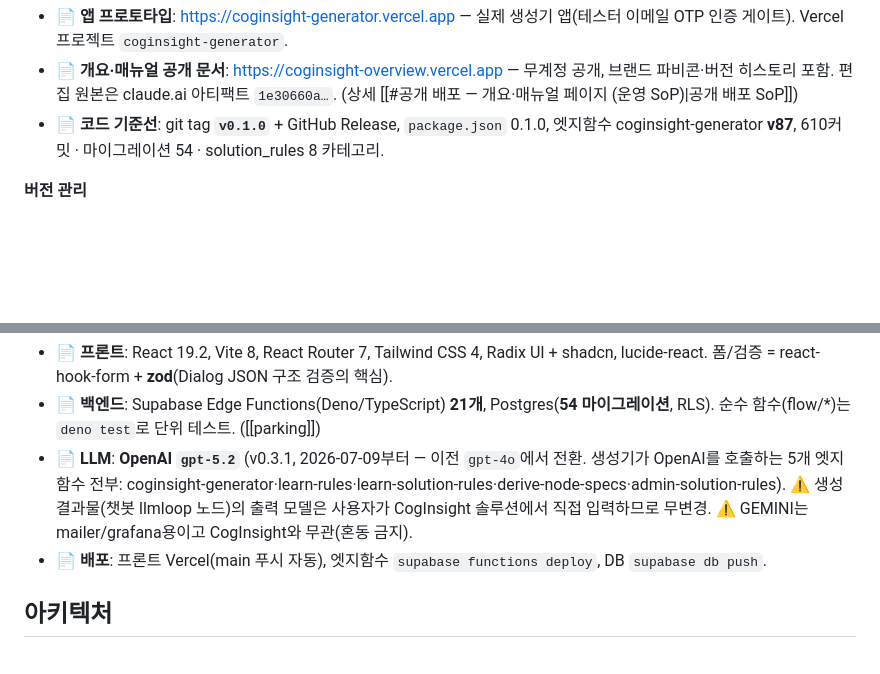
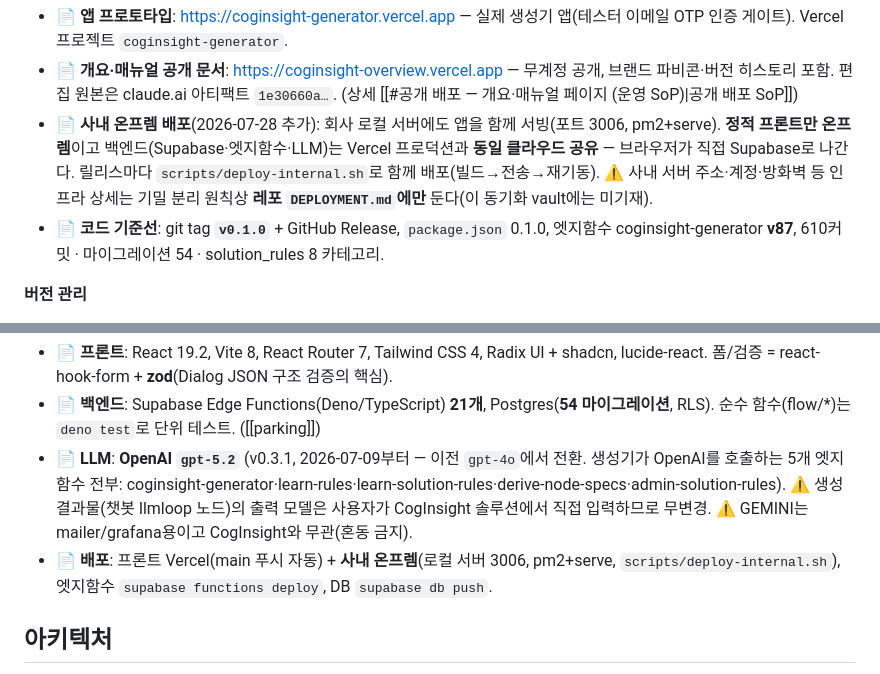
Before and after one commit to qtw9723/sj-wiki, a Markdown page: wiki/CogInsight-Generator.md, 2 parts joined by grey strips. Rendered like a GitHub page; blank space fills up the shorter version.

```diff
--- a/wiki/CogInsight-Generator.md
+++ b/wiki/CogInsight-Generator.md
@@ -26,6 +26,7 @@ updated: 2026-07-23
 **무엇이 어디에 (모두 라이브 확인 200)** — 공유용 정리는 [[CogInsight-Generator-링크]]
 - 📄 **앱 프로토타입**: https://coginsight-generator.vercel.app — 실제 생성기 앱(테스터 이메일 OTP 인증 게이트). Vercel 프로젝트 `coginsight-generator`.
 - 📄 **개요·매뉴얼 공개 문서**: https://coginsight-overview.vercel.app — 무계정 공개, 브랜드 파비콘·버전 히스토리 포함. 편집 원본은 claude.ai 아티팩트 `1e30660a…`. (상세 [[#공개 배포 — 개요·매뉴얼 페이지 (운영 SoP)|공개 배포 SoP]])
+- 📄 **사내 온프렘 배포**(2026-07-28 추가): 회사 로컬 서버에도 앱을 함께 서빙(포트 3006, pm2+serve). **정적 프론트만 온프렘**이고 백엔드(Supabase·엣지함수·LLM)는 Vercel 프로덕션과 **동일 클라우드 공유** — 브라우저가 직접 Supabase로 나간다. 릴리스마다 `scripts/deploy-internal.sh`로 함께 배포(빌드→전송→재기동). ⚠ 사내 서버 주소·계정·방화벽 등 인프라 상세는 기밀 분리 원칙상 **레포 `DEPLOYMENT.md`에만** 둔다(이 동기화 vault에는 미기재).
 - 📄 **코드 기준선**: git tag **`v0.1.0`** + GitHub Release, `package.json` 0.1.0, 엣지함수 coginsight-generator **v87**, 610커밋 · 마이그레이션 54 · solution_rules 8 카테고리.
 
 **버전 관리**
@@ -65,7 +66,7 @@ updated: 2026-07-23
 - 📄 **프론트**: React 19.2, Vite 8, React Router 7, Tailwind CSS 4, Radix UI + shadcn, lucide-react. 폼/검증 = react-hook-form + **zod**(Dialog JSON 구조 검증의 핵심).
 - 📄 **백엔드**: Supabase Edge Functions(Deno/TypeScript) **21개**, Postgres(**54 마이그레이션**, RLS). 순수 함수(flow/*)는 `deno test`로 단위 테스트. ([[parking]])
 - 📄 **LLM**: **OpenAI `gpt-5.2`** (v0.3.1, 2026-07-09부터 — 이전 `gpt-4o`에서 전환. 생성기가 OpenAI를 호출하는 5개 엣지함수 전부: coginsight-generator·learn-rules·learn-solution-rules·derive-node-specs·admin-solution-rules). ⚠ 생성 결과물(챗봇 llmloop 노드)의 출력 모델은 사용자가 CogInsight 솔루션에서 직접 입력하므로 무변경. ⚠ GEMINI는 mailer/grafana용이고 CogInsight와 무관(혼동 금지).
-- 📄 **배포**: 프론트 Vercel(main 푸시 자동), 엣지함수 `supabase functions deploy`, DB `supabase db push`.
+- 📄 **배포**: 프론트 Vercel(main 푸시 자동) + **사내 온프렘**(로컬 서버 3006, pm2+serve, `scripts/deploy-internal.sh`), 엣지함수 `supabase functions deploy`, DB `supabase db push`.
 
 ## 아키텍처
 - 🧠 **3계층**: React SPA(설문·결과·라이브러리·어드민) ↔ Supabase Edge Functions(생성·학습·CRUD·인증) ↔ Postgres(규칙·레퍼런스·결과·테스터). LLM 호출은 전부 엣지함수 안에서만(키 노출 차단).
```
Also changed, not shown: other parts of wiki/CogInsight-Generator.md (+1 -1 lines), wiki/log.md (+5 -1 lines).
